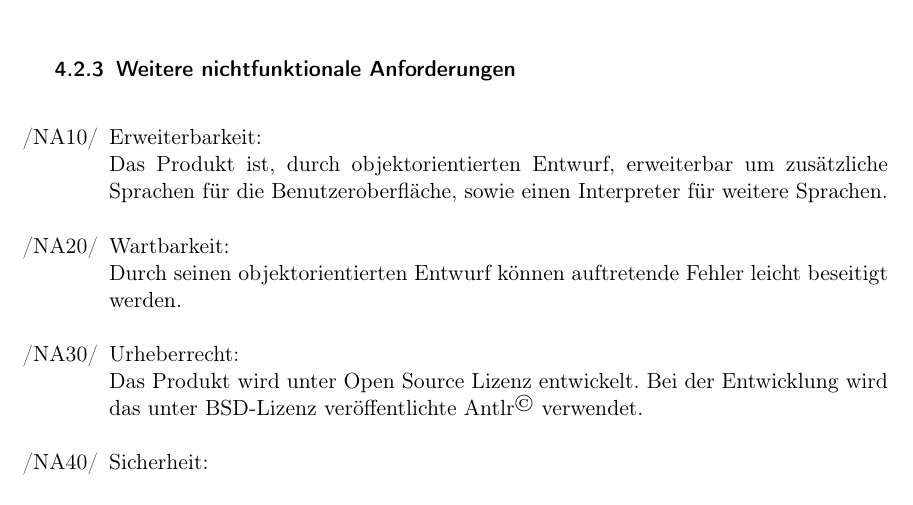
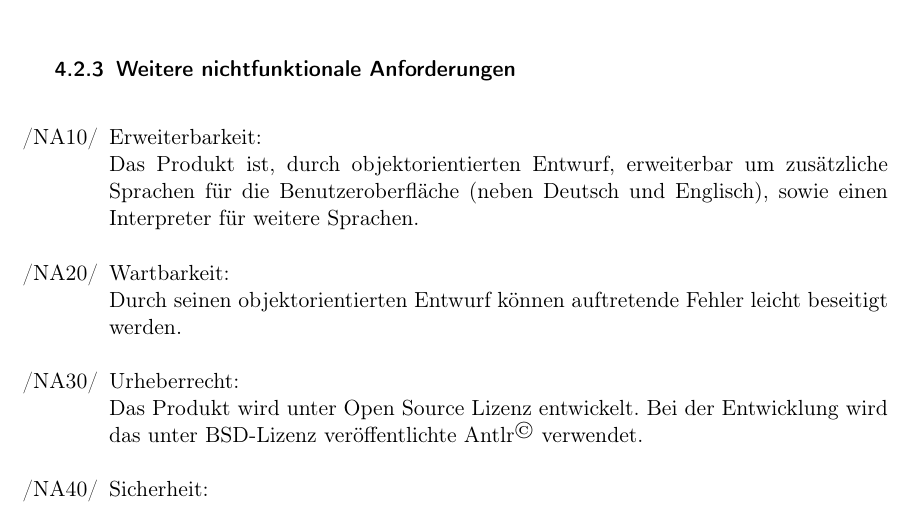
Before and after one commit to JoanaP1997/PSE, a LaTeX document (Plichtenheft/Pflichtenheft.tex): part of page 10 of 27, cut so that both start at the same text. Compiled offline with pdfLaTeX.

Commit message:
NA10 geändert

```diff
--- a/Plichtenheft/Pflichtenheft.tex
+++ b/Plichtenheft/Pflichtenheft.tex
@@ -298,7 +298,7 @@ Als Schnittstelle zum Nutzer selbst dient die graphische Benutzeroberfläche. \\
 		%Benutzbarkeit, Wartbarkeit, Erweiterbarkeit, Gesetze/Normen/Sicherheit/Urheberrecht, Robustheit
 		\begin{itemize}
 		\item[/NA10/]Erweiterbarkeit: \\
-		Das Produkt ist, durch objektorientierten Entwurf, erweiterbar um zusätzliche Sprachen für die Benutzeroberfläche, sowie einen Interpreter für weitere Sprachen.
+		Das Produkt ist, durch objektorientierten Entwurf, erweiterbar um zusätzliche Sprachen für die Benutzeroberfläche (neben Deutsch und Englisch), sowie einen Interpreter für weitere Sprachen.
 		\item[/NA20/]Wartbarkeit: \\
 		Durch seinen objektorientierten Entwurf können auftretende Fehler leicht beseitigt werden.
 		%\item[/NA25/]Robustheit: \\
```
